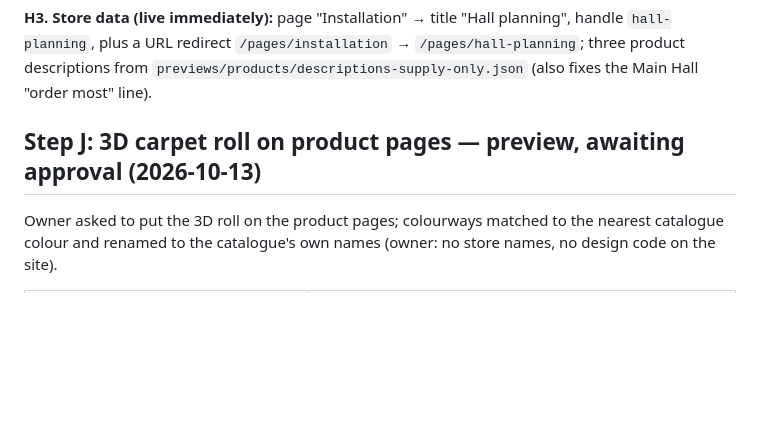
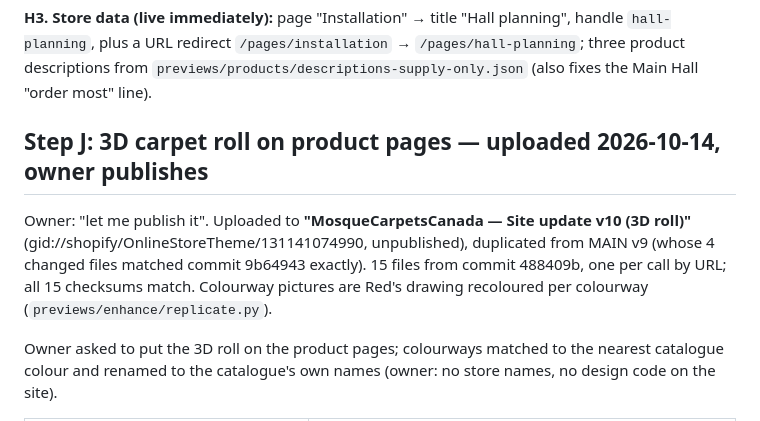
Before and after one commit to abdopotato/Claude-, a Markdown page: CHANGE-PLAN.md, the part around the change. Rendered like a GitHub page; blank space fills up the shorter version.

Commit message:
Record v10 (3D roll) upload: 15 files, checksums verified
Co-Authored-By: Claude Opus 5.5 <noreply@anthropic.com>
Claude-Session: https://claude.ai/code/session_019BYFoHqmP2VfHaouaDtguE

```diff
--- a/CHANGE-PLAN.md
+++ b/CHANGE-PLAN.md
@@ -160,7 +160,12 @@ naming the other company, no address. Phone/WhatsApp from the business card.
 URL redirect `/pages/installation` → `/pages/hall-planning`; three product descriptions from
 `previews/products/descriptions-supply-only.json` (also fixes the Main Hall "order most" line).
 
-## Step J: 3D carpet roll on product pages — preview, awaiting approval (2026-10-13)
+## Step J: 3D carpet roll on product pages — uploaded 2026-10-14, owner publishes
+
+Owner: "let me publish it". Uploaded to **"MosqueCarpetsCanada — Site update v10 (3D roll)"**
+(gid://shopify/OnlineStoreTheme/131141074990, unpublished), duplicated from MAIN v9 (whose 4 changed files matched
+commit 9b64943 exactly). 15 files from commit 488409b, one per call by URL; all 15 checksums match. Colourway
+pictures are Red's drawing recoloured per colourway (`previews/enhance/replicate.py`).
 
 Owner asked to put the 3D roll on the product pages; colourways matched to the nearest catalogue colour and
 renamed to the catalogue's own names (owner: no store names, no design code on the site).
```
